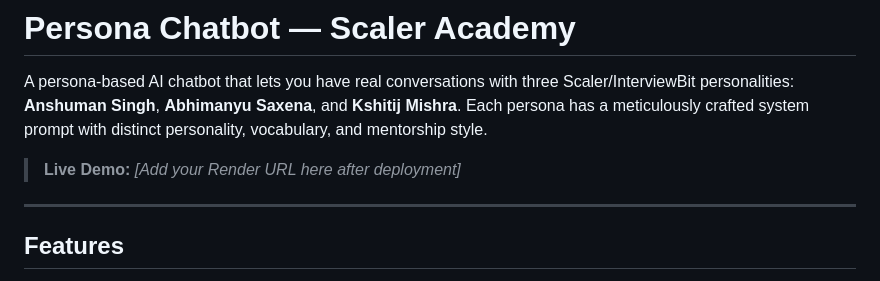
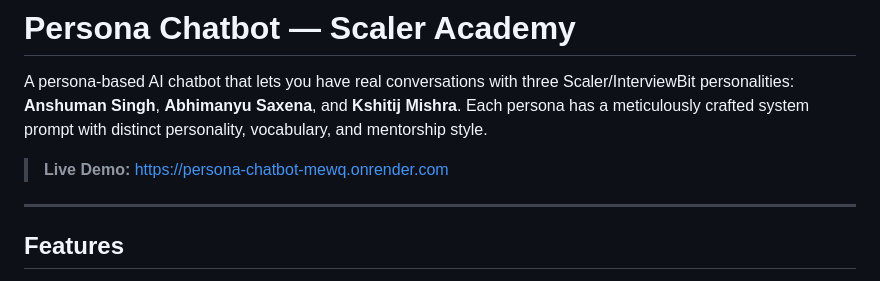
Before and after one commit to vardhan24bcs10041/personaChatbot, a Markdown page: README.md, the part around the change. Rendered like a GitHub page.

Commit message:
Add live demo URL to README

```diff
--- a/README.md
+++ b/README.md
@@ -2,7 +2,7 @@
 
 A persona-based AI chatbot that lets you have real conversations with three Scaler/InterviewBit personalities: **Anshuman Singh**, **Abhimanyu Saxena**, and **Kshitij Mishra**. Each persona has a meticulously crafted system prompt with distinct personality, vocabulary, and mentorship style.
 
-> **Live Demo:** _[Add your Render URL here after deployment]_
+> **Live Demo:** [https://persona-chatbot-mewq.onrender.com](https://persona-chatbot-mewq.onrender.com)
 
 ---
 
```
